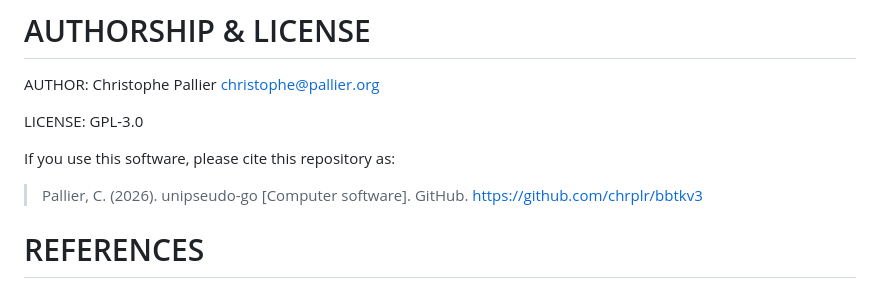
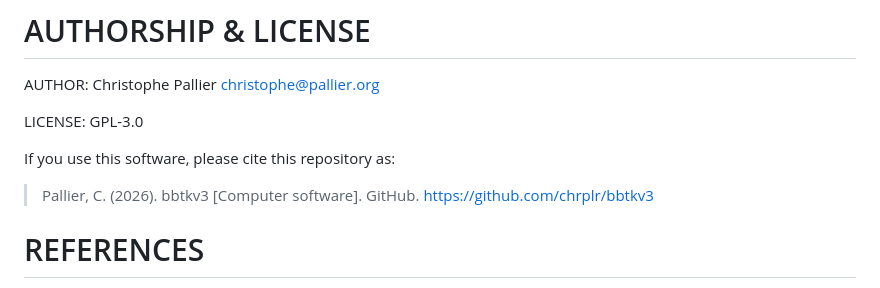
Before and after one commit to chrplr/bbtkv3, a Markdown page: README.md, the part around the change. Rendered like a GitHub page.

Commit message:
corrected ref

```diff
--- a/README.md
+++ b/README.md
@@ -495,7 +495,7 @@ LICENSE: GPL-3.0
 
 If you use this software, please cite this repository as:
 
-> Pallier, C. (2026). unipseudo-go [Computer software]. GitHub. https://github.com/chrplr/bbtkv3
+> Pallier, C. (2026). bbtkv3 [Computer software]. GitHub. https://github.com/chrplr/bbtkv3
 
 
 
```
